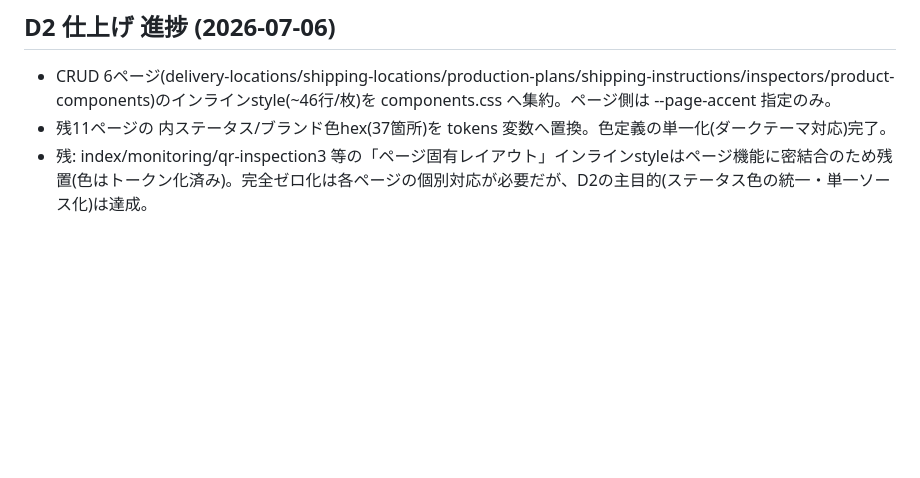
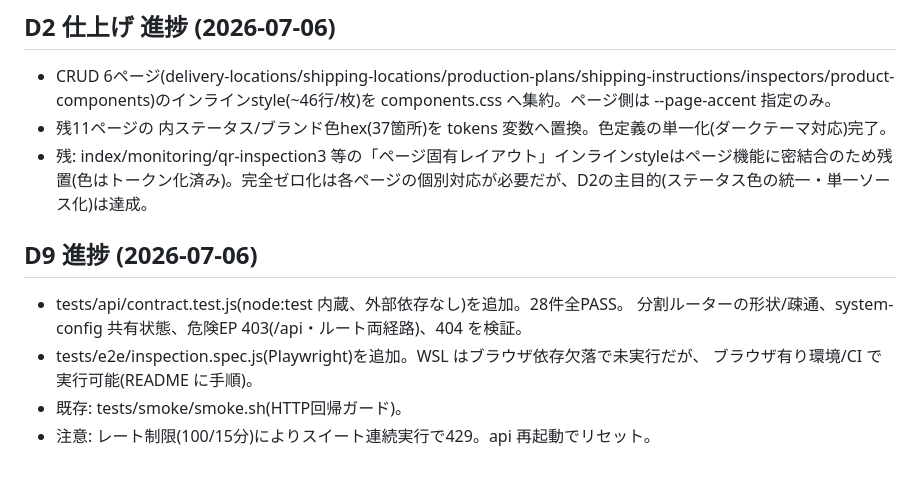
Before and after one commit to ytsutsumi30/grafana-setup-azure, a Markdown page: docs/tech-debt-execution-plan.md, the part around the change. Rendered like a GitHub page; blank space fills up the shorter version.

Commit message:
docs: record D9 progress

```diff
--- a/docs/tech-debt-execution-plan.md
+++ b/docs/tech-debt-execution-plan.md
@@ -216,3 +216,12 @@ server.js に残置(妥当):
 - CRUD 6ページ(delivery-locations/shipping-locations/production-plans/shipping-instructions/inspectors/product-components)のインラインstyle(~46行/枚)を components.css へ集約。ページ側は --page-accent 指定のみ。
 - 残11ページの <style> 内ステータス/ブランド色hex(37箇所)を tokens 変数へ置換。色定義の単一化(ダークテーマ対応)完了。
 - 残: index/monitoring/qr-inspection3 等の「ページ固有レイアウト」インラインstyleはページ機能に密結合のため残置(色はトークン化済み)。完全ゼロ化は各ページの個別対応が必要だが、D2の主目的(ステータス色の統一・単一ソース化)は達成。
+
+## D9 進捗 (2026-07-06)
+
+- tests/api/contract.test.js(node:test 内蔵、外部依存なし)を追加。28件全PASS。
+  分割ルーターの形状/疎通、system-config 共有状態、危険EP 403(/api・ルート両経路)、404 を検証。
+- tests/e2e/inspection.spec.js(Playwright)を追加。WSL はブラウザ依存欠落で未実行だが、
+  ブラウザ有り環境/CI で実行可能(README に手順)。
+- 既存: tests/smoke/smoke.sh(HTTP回帰ガード)。
+- 注意: レート制限(100/15分)によりスイート連続実行で429。api 再起動でリセット。
```
